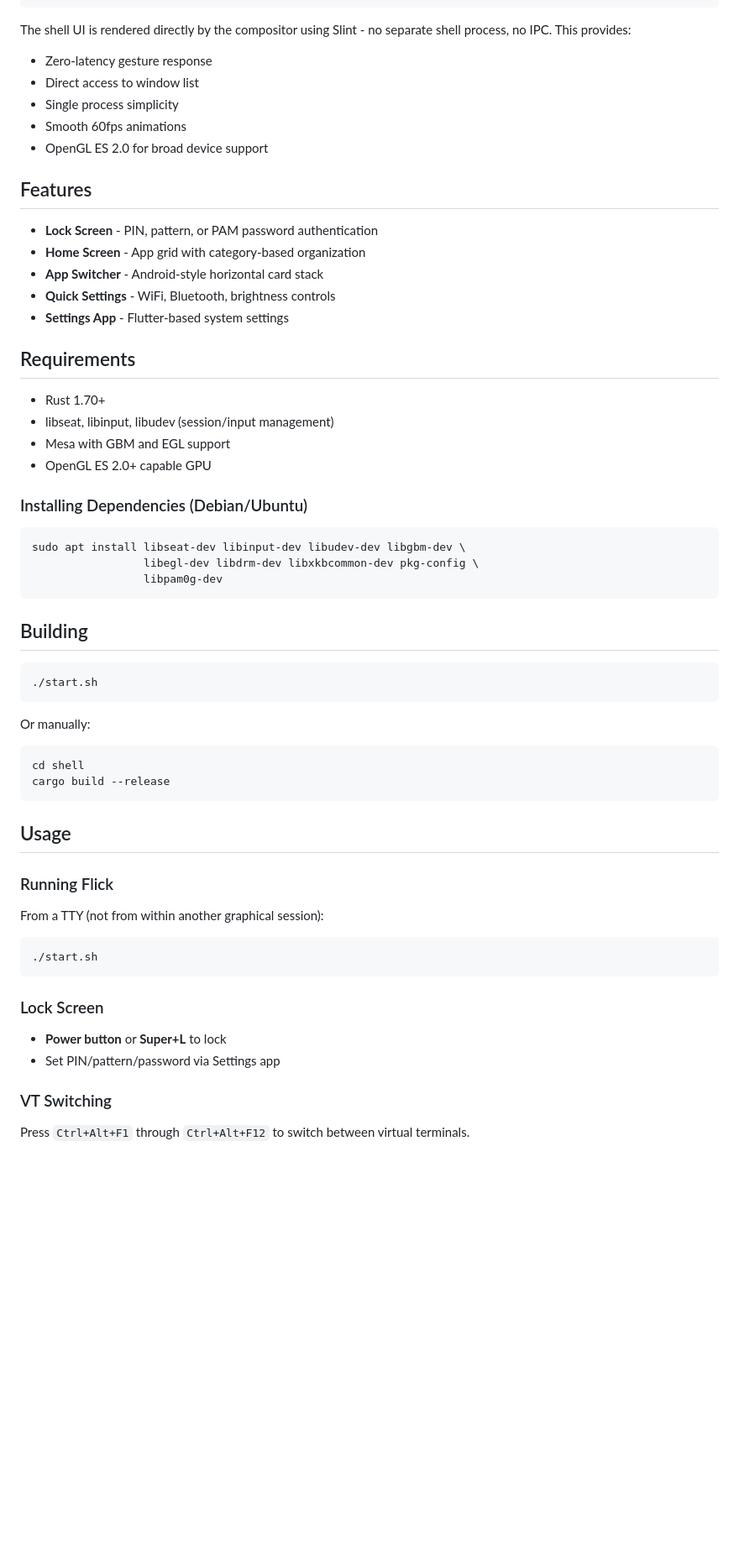
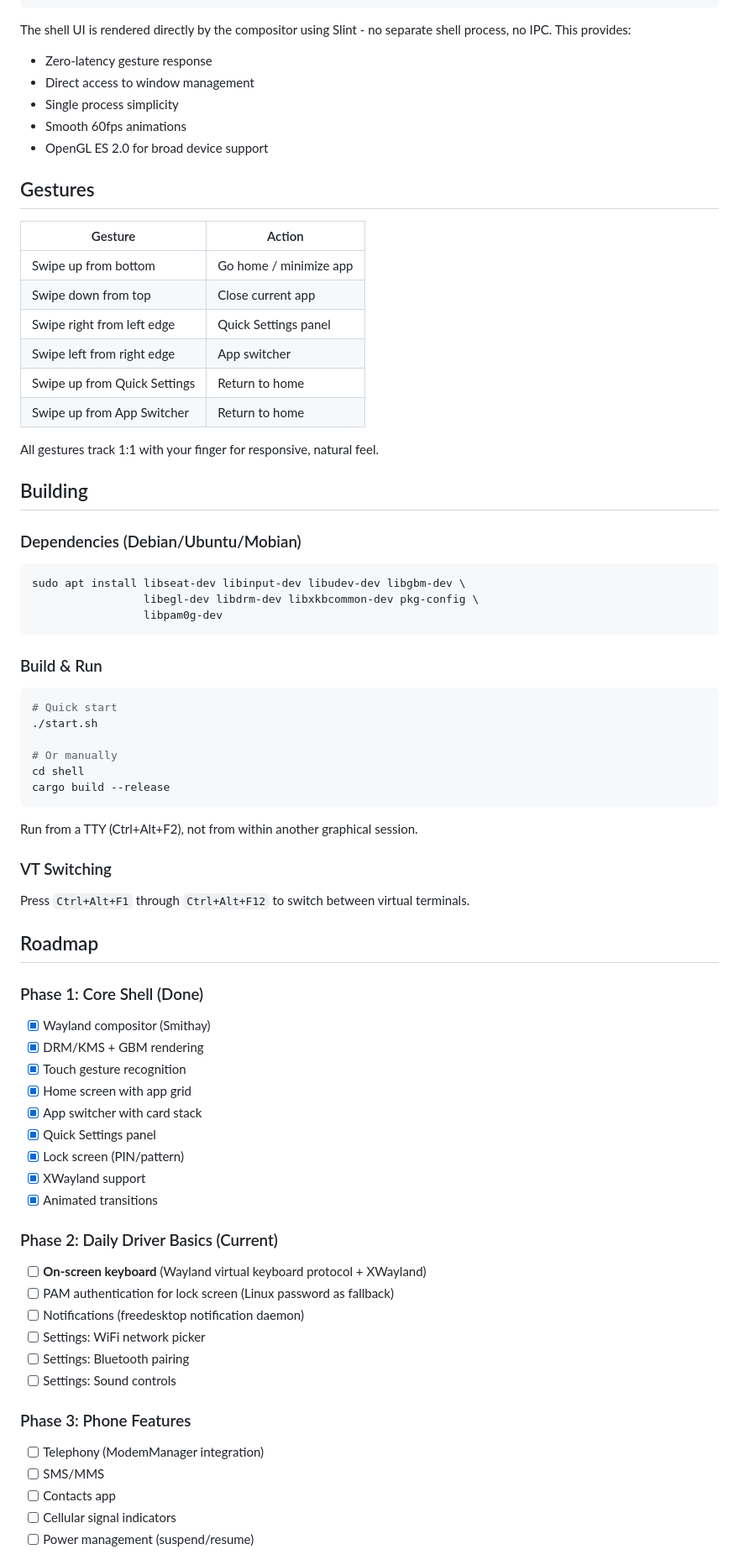
Before and after one commit to ruapotato/Flick, a Markdown page: README.md, the part around one of its changes. Shown at 84% size. Drawn GitHub-style; blank space fills up the shorter version.

````diff
--- a/README.md
+++ b/README.md
@@ -28,27 +47,27 @@ A mobile-first Wayland compositor for Linux phones with an integrated touch shel
 
 The shell UI is rendered directly by the compositor using Slint - no separate shell process, no IPC. This provides:
 - Zero-latency gesture response
-- Direct access to window list
+- Direct access to window management
 - Single process simplicity
 - Smooth 60fps animations
 - OpenGL ES 2.0 for broad device support
 
-## Features
+## Gestures
 
-- **Lock Screen** - PIN, pattern, or PAM password authentication
-- **Home Screen** - App grid with category-based organization
-- **App Switcher** - Android-style horizontal card stack
-- **Quick Settings** - WiFi, Bluetooth, brightness controls
-- **Settings App** - Flutter-based system settings
+| Gesture | Action |
+|---------|--------|
+| Swipe up from bottom | Go home / minimize app |
+| Swipe down from top | Close current app |
+| Swipe right from left edge | Quick Settings panel |
+| Swipe left from right edge | App switcher |
+| Swipe up from Quick Settings | Return to home |
+| Swipe up from App Switcher | Return to home |
 
-## Requirements
+All gestures track 1:1 with your finger for responsive, natural feel.
 
-- Rust 1.70+
-- libseat, libinput, libudev (session/input management)
-- Mesa with GBM and EGL support
-- OpenGL ES 2.0+ capable GPU
+## Building
 
-### Installing Dependencies (Debian/Ubuntu)
+### Dependencies (Debian/Ubuntu/Mobian)
 
 ```bash
 sudo apt install libseat-dev libinput-dev libudev-dev libgbm-dev \
@@ -56,34 +75,48 @@ sudo apt install libseat-dev libinput-dev libudev-dev libgbm-dev \
                  libpam0g-dev
 ```
 
-## Building
+### Build & Run
 
 ```bash
+# Quick start
 ./start.sh
-```
 
-Or manually:
-
-```bash
+# Or manually
 cd shell
 cargo build --release
 ```
 
-## Usage
-
-### Running Flick
-
-From a TTY (not from within another graphical session):
-
-```bash
-./start.sh
-```
-
-### Lock Screen
-
-- **Power button** or **Super+L** to lock
-- Set PIN/pattern/password via Settings app
+Run from a TTY (Ctrl+Alt+F2), not from within another graphical session.
 
 ### VT Switching
 
 Press `Ctrl+Alt+F1` through `Ctrl+Alt+F12` to switch between virtual terminals.
+
+## Roadmap
+
+### Phase 1: Core Shell (Done)
+- [x] Wayland compositor (Smithay)
+- [x] DRM/KMS + GBM rendering
+- [x] Touch gesture recognition
+- [x] Home screen with app grid
+- [x] App switcher with card stack
+- [x] Quick Settings panel
+- [x] Lock screen (PIN/pattern)
+- [x] XWayland support
+- [x] Animated transitions
+
+### Phase 2: Daily Driver Basics (Current)
+- [ ] **On-screen keyboard** (Wayland virtual keyboard protocol + XWayland)
+- [ ] PAM authentication for lock screen (Linux password as fallback)
+- [ ] Notifications (freedesktop notification daemon)
+- [ ] Settings: WiFi network picker
+- [ ] Settings: Bluetooth pairing
+- [ ] Settings: Sound controls
+
+### Phase 3: Phone Features
+- [ ] Telephony (ModemManager integration)
+- [ ] SMS/MMS
+- [ ] Contacts app
+- [ ] Cellular signal indicators
+- [ ] Power management (suspend/resume)
+
````
Also changed, not shown: other parts of README.md (+45 -35 lines).
